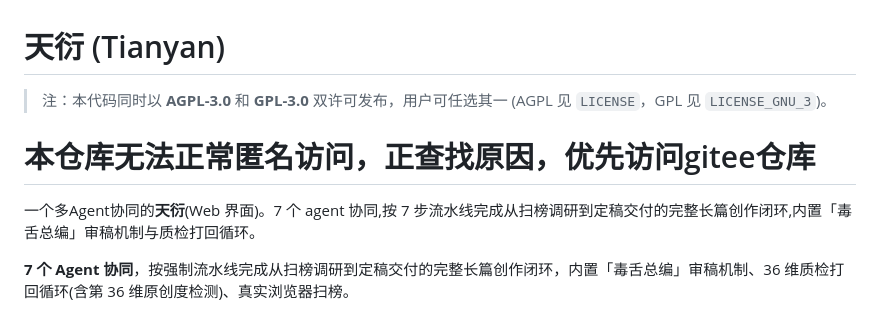
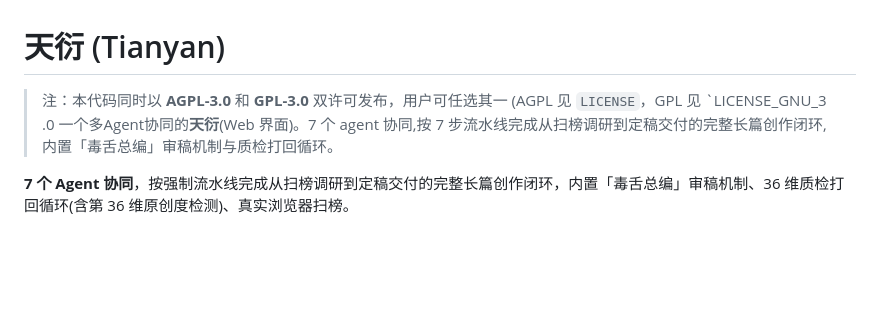
Before and after one commit to y1064709321/tianyan, a Markdown page: README.md, the part around the change. Rendered like a GitHub page; blank space fills up the shorter version.

Commit message:
更新 README.md

```diff
--- a/README.md
+++ b/README.md
@@ -1,6 +1,5 @@
 # 天衍 (Tianyan)
-> 注：本代码同时以 **AGPL-3.0** 和 **GPL-3.0** 双许可发布，用户可任选其一 (AGPL 见 `LICENSE`，GPL 见 `LICENSE_GNU_3`)。
-# 本仓库无法正常匿名访问，正查找原因，优先访问gitee仓库
+> 注：本代码同时以 **AGPL-3.0** 和 **GPL-3.0** 双许可发布，用户可任选其一 (AGPL 见 `LICENSE`，GPL 见 `LICENSE_GNU_3 .0
 一个多Agent协同的**天衍**(Web 界面)。7 个 agent 协同,按 7 步流水线完成从扫榜调研到定稿交付的完整长篇创作闭环,内置「毒舌总编」审稿机制与质检打回循环。
 
 **7 个 Agent 协同**，按强制流水线完成从扫榜调研到定稿交付的完整长篇创作闭环，内置「毒舌总编」审稿机制、36 维质检打回循环(含第 36 维原创度检测)、真实浏览器扫榜。
```
